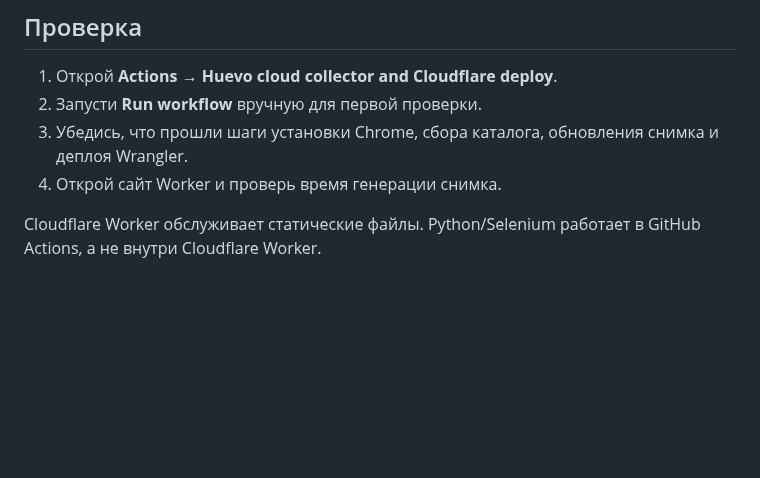
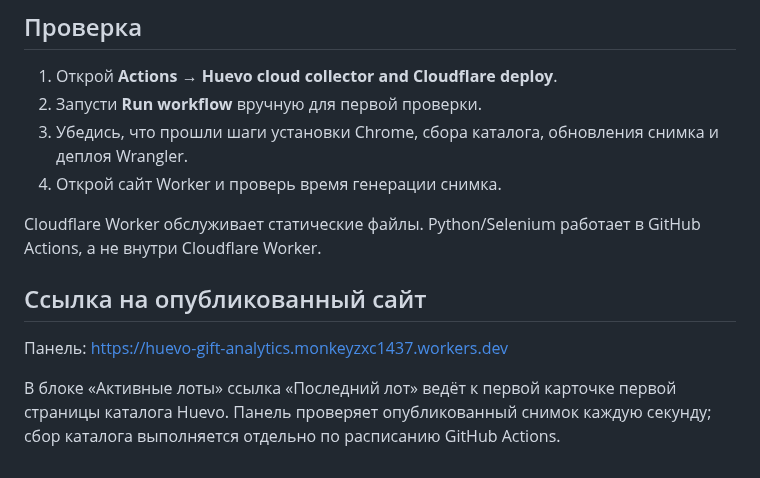
Before and after one commit to monkeyzxcw/huevo-gift-analytics, a Markdown page: CLOUDFLARE_FREE_SETUP_RU.md, the part around the change. Rendered like a GitHub page; blank space fills up the shorter version.

Commit message:
docs: add live dashboard link and latest-lot behavior

```diff
--- a/CLOUDFLARE_FREE_SETUP_RU.md
+++ b/CLOUDFLARE_FREE_SETUP_RU.md
@@ -48,3 +48,9 @@ GitHub может задерживать scheduled-запуски при выс
 4. Открой сайт Worker и проверь время генерации снимка.
 
 Cloudflare Worker обслуживает статические файлы. Python/Selenium работает в GitHub Actions, а не внутри Cloudflare Worker.
+
+## Ссылка на опубликованный сайт
+
+Панель: https://huevo-gift-analytics.monkeyzxc1437.workers.dev
+
+В блоке «Активные лоты» ссылка «Последний лот» ведёт к первой карточке первой страницы каталога Huevo. Панель проверяет опубликованный снимок каждую секунду; сбор каталога выполняется отдельно по расписанию GitHub Actions.
```
